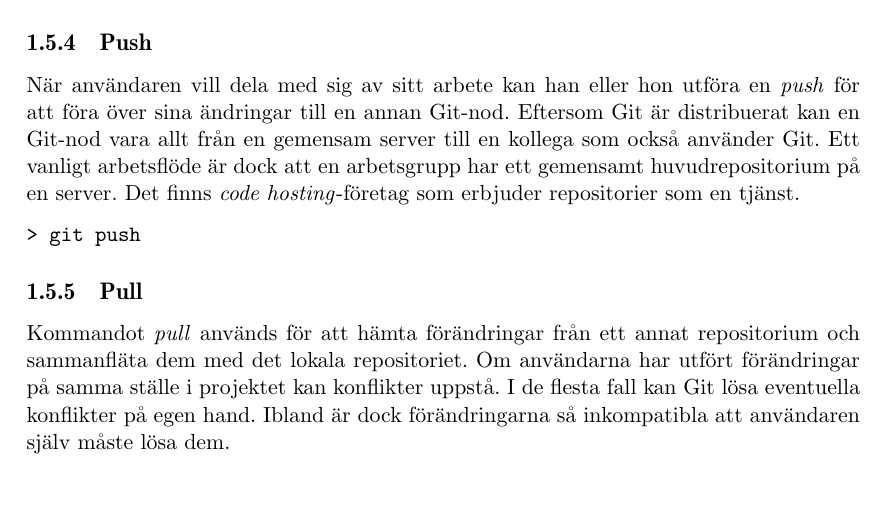
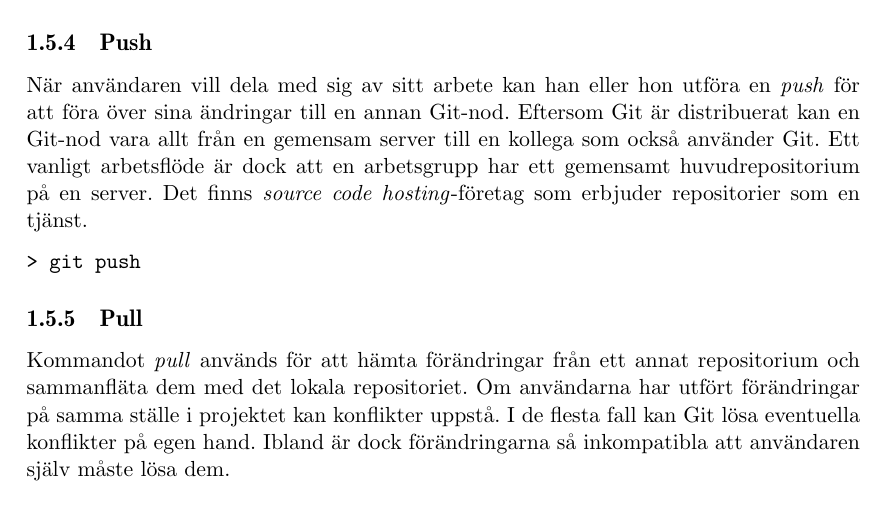
Before and after one commit to water/resources, a LaTeX thesis (report/main.tex, which reads report/include/inledning.tex): part of page 11 of 87, cut so that both start at the same text. Compiled offline with pdfLaTeX.

Commit message:
Ändra code hosting till source code hosting i inledning kap 1.5

```diff
--- a/report/include/inledning.tex
+++ b/report/include/inledning.tex
@@ -103,7 +103,7 @@ När användaren har utfört en arbetsuppgift och vill spara det nuvarande tills
 \end{Verbatim}
 
 \subsection{Push}
-När användaren vill dela med sig av sitt arbete kan han eller hon utföra en \emph{push} för att föra över sina ändringar till en annan Git-nod. Eftersom Git är distribuerat kan en Git-nod vara allt från en gemensam server till en kollega som också använder Git. Ett vanligt arbetsflöde är dock att en arbetsgrupp har ett gemensamt huvudrepositorium på en server. Det finns \emph{code hosting}-företag som erbjuder repositorier som en tjänst.
+När användaren vill dela med sig av sitt arbete kan han eller hon utföra en \emph{push} för att föra över sina ändringar till en annan Git-nod. Eftersom Git är distribuerat kan en Git-nod vara allt från en gemensam server till en kollega som också använder Git. Ett vanligt arbetsflöde är dock att en arbetsgrupp har ett gemensamt huvudrepositorium på en server. Det finns \emph{source code hosting}-företag som erbjuder repositorier som en tjänst.
 \begin{Verbatim}
 > git push
 \end{Verbatim}
```
